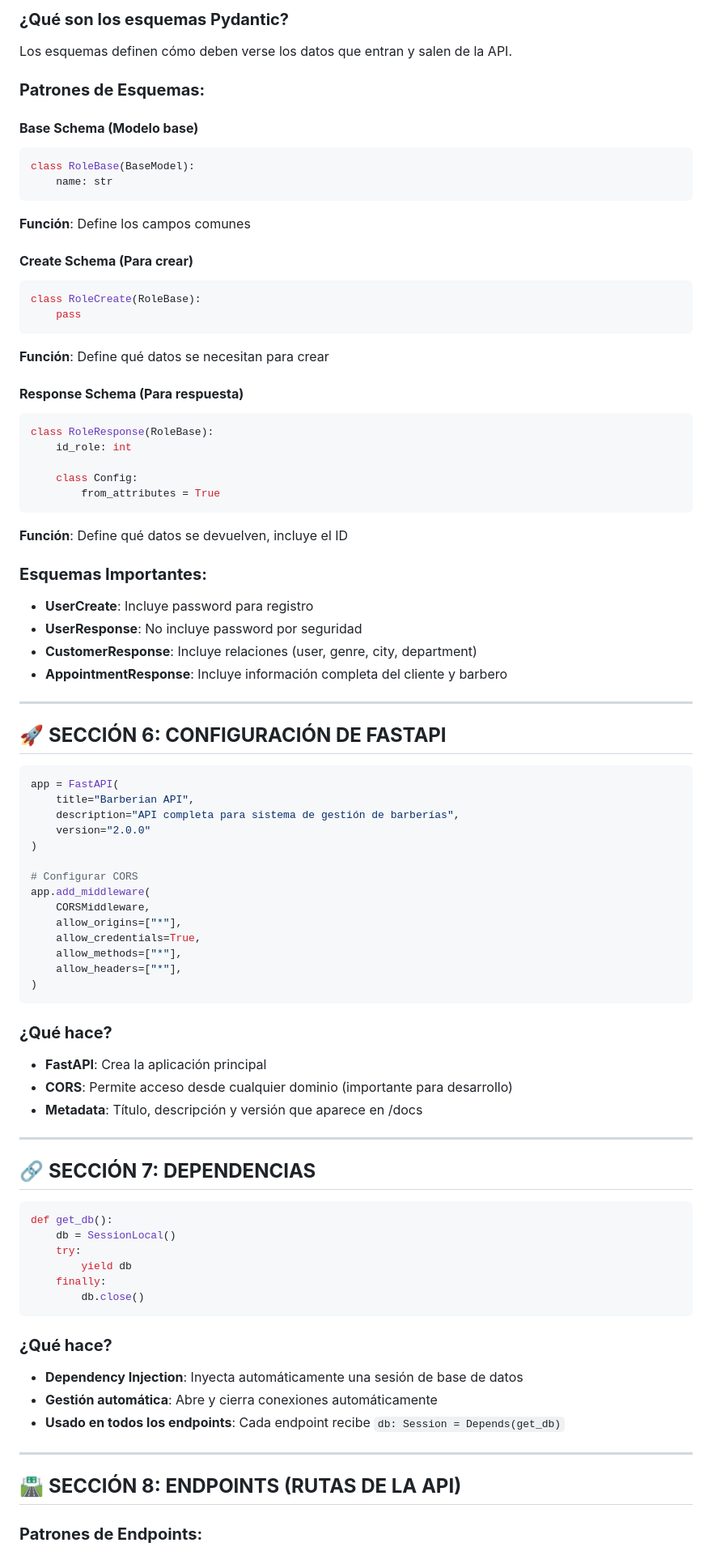
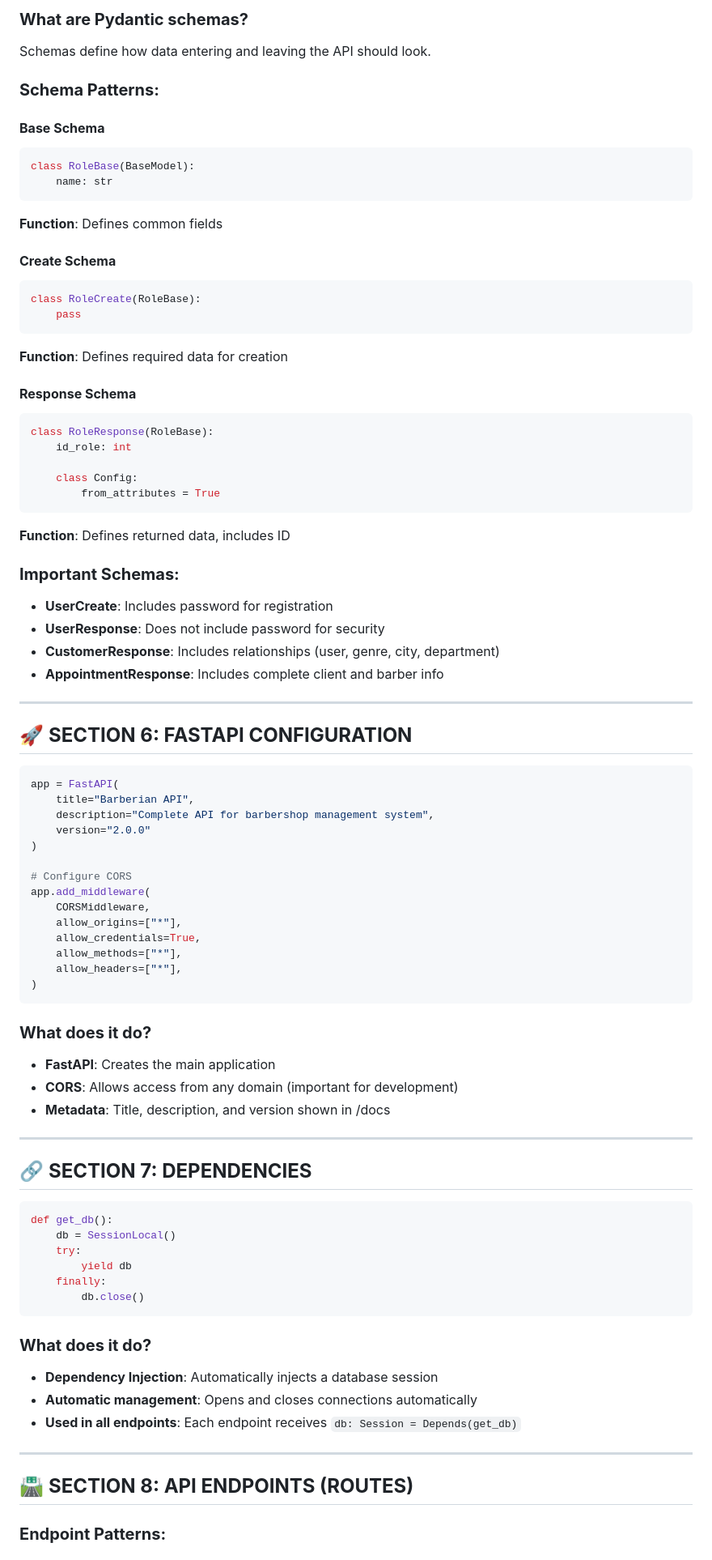
Before and after one commit to ASADDS2/BarberIn, a Markdown page: README.md, the part around one of its changes. Shown at 81% size. Rendered like a GitHub page.

````diff
--- a/README.md
+++ b/README.md
@@ -242,24 +242,24 @@ class Appointment(Base):
 
-### **¿Qué son los esquemas Pydantic?**
-Los esquemas definen cómo deben verse los datos que entran y salen de la API.
+### **What are Pydantic schemas?**
+Schemas define how data entering and leaving the API should look.
 
-### **Patrones de Esquemas:**
+### **Schema Patterns:**
 
-#### **Base Schema (Modelo base)**
+#### **Base Schema**
 ```python
 class RoleBase(BaseModel):
     name: str
 ```
-**Función**: Define los campos comunes
+**Function**: Defines common fields
 
-#### **Create Schema (Para crear)**
+#### **Create Schema**
 ```python
 class RoleCreate(RoleBase):
     pass
 ```
-**Función**: Define qué datos se necesitan para crear
+**Function**: Defines required data for creation
 
-#### **Response Schema (Para respuesta)**
+#### **Response Schema**
 ```python
 class RoleResponse(RoleBase):
     id_role: int
@@ -267,27 +267,27 @@ class RoleResponse(RoleBase):
     class Config:
         from_attributes = True
 ```
-**Función**: Define qué datos se devuelven, incluye el ID
+**Function**: Defines returned data, includes ID
 
-### **Esquemas Importantes:**
+### **Important Schemas:**
 
-- **UserCreate**: Incluye password para registro
-- **UserResponse**: No incluye password por seguridad
-- **CustomerResponse**: Incluye relaciones (user, genre, city, department)
-- **AppointmentResponse**: Incluye información completa del cliente y barbero
+- **UserCreate**: Includes password for registration
+- **UserResponse**: Does not include password for security
+- **CustomerResponse**: Includes relationships (user, genre, city, department)
+- **AppointmentResponse**: Includes complete client and barber info
 
 ---
 
-## 🚀 **SECCIÓN 6: CONFIGURACIÓN DE FASTAPI**
+## 🚀 **SECTION 6: FASTAPI CONFIGURATION**
 
 ```python
 app = FastAPI(
     title="Barberian API",
-    description="API completa para sistema de gestión de barberías",
+    description="Complete API for barbershop management system",
     version="2.0.0"
 )
 
-# Configurar CORS
+# Configure CORS
 app.add_middleware(
     CORSMiddleware,
     allow_origins=["*"],
@@ -297,14 +297,14 @@ app.add_middleware(
 )
 ```
 
-### **¿Qué hace?**
-- **FastAPI**: Crea la aplicación principal
-- **CORS**: Permite acceso desde cualquier dominio (importante para desarrollo)
-- **Metadata**: Título, descripción y versión que aparece en /docs
+### **What does it do?**
+- **FastAPI**: Creates the main application
+- **CORS**: Allows access from any domain (important for development)
+- **Metadata**: Title, description, and version shown in /docs
 
 ---
 
-## 🔗 **SECCIÓN 7: DEPENDENCIAS**
+## 🔗 **SECTION 7: DEPENDENCIES**
 
 ```python
 def get_db():
@@ -315,14 +315,14 @@ def get_db():
         db.close()
 ```
 
-### **¿Qué hace?**
-- **Dependency Injection**: Inyecta automáticamente una sesión de base de datos
-- **Gestión automática**: Abre y cierra conexiones automáticamente
-- **Usado en todos los endpoints**: Cada endpoint recibe `db: Session = Depends(get_db)`
+### **What does it do?**
+- **Dependency Injection**: Automatically injects a database session
+- **Automatic management**: Opens and closes connections automatically
+- **Used in all endpoints**: Each endpoint receives `db: Session = Depends(get_db)`
 
 ---
 
-## 🛣️ **SECCIÓN 8: ENDPOINTS (RUTAS DE LA API)**
+## 🛣️ **SECTION 8: API ENDPOINTS (ROUTES)**
 
-### **Patrones de Endpoints:**
+### **Endpoint Patterns:**
 
````
Also changed, not shown: other parts of README.md (+133 -133 lines).
